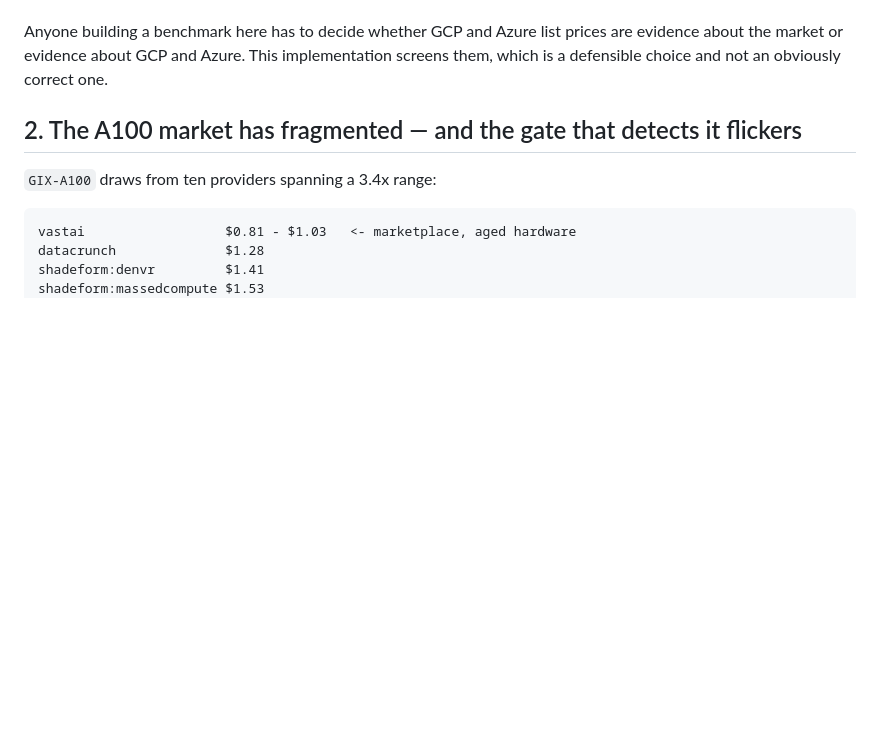
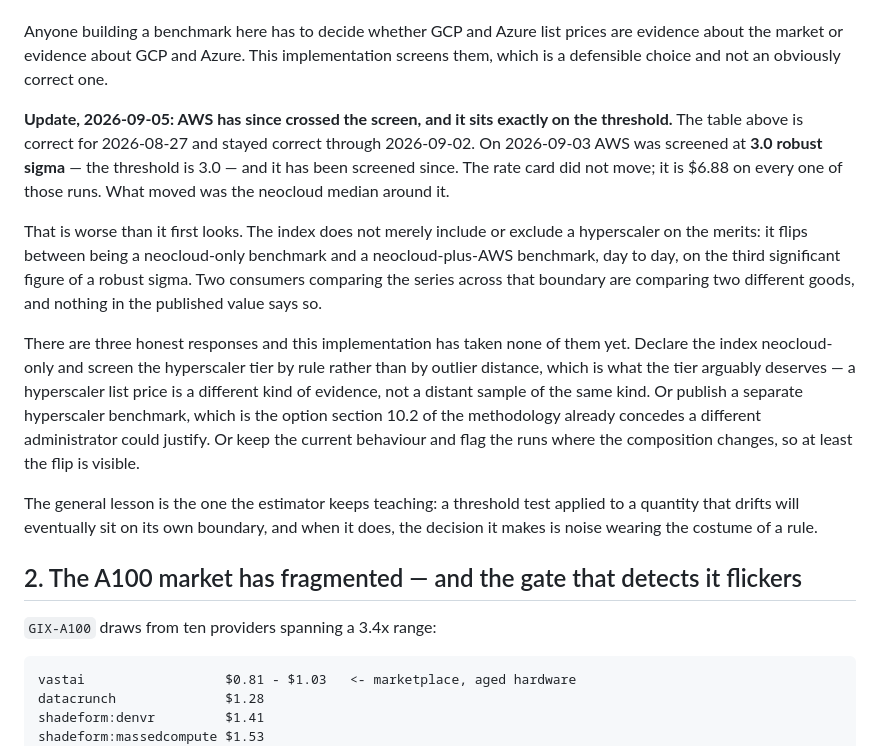
Before and after one commit to henryzhangpku/gpu-price-index, a Markdown page: docs/FINDINGS.md, the part around the change. Rendered like a GitHub page; blank space fills up the shorter version.

Commit message:
Record that AWS has crossed the outlier screen, exactly on the threshold
Section 1 was correct for the run it documents and stayed correct through
2026-09-02. On 09-03 AWS screened at exactly 3.0 robust sigma against a
threshold of 3.0, and has screened since. Its rate card never moved -- $6.88
on every run. The neocloud median around it moved.

So the index flips between neocloud-only and neocloud-plus-AWS on the third
significant figure of a robust sigma, and the published value says nothing
about which one it is. Two consumers comparing across that boundary are
comparing different goods.

Records the three honest responses and that none has been taken yet, rather
than quietly picking one.

```diff
--- a/docs/FINDINGS.md
+++ b/docs/FINDINGS.md
@@ -36,6 +36,32 @@ Anyone building a benchmark here has to decide whether GCP and Azure list
 prices are evidence about the market or evidence about GCP and Azure. This
 implementation screens them, which is a defensible choice and not an obviously
 correct one.
+
+**Update, 2026-09-05: AWS has since crossed the screen, and it sits exactly on
+the threshold.** The table above is correct for 2026-08-27 and stayed correct
+through 2026-09-02. On 2026-09-03 AWS was screened at **3.0 robust sigma** —
+the threshold is 3.0 — and it has been screened since. The rate card did not
+move; it is $6.88 on every one of those runs. What moved was the neocloud
+median around it.
+
+That is worse than it first looks. The index does not merely include or exclude
+a hyperscaler on the merits: it flips between being a neocloud-only benchmark
+and a neocloud-plus-AWS benchmark, day to day, on the third significant figure
+of a robust sigma. Two consumers comparing the series across that boundary are
+comparing two different goods, and nothing in the published value says so.
+
+There are three honest responses and this implementation has taken none of them
+yet. Declare the index neocloud-only and screen the hyperscaler tier by rule
+rather than by outlier distance, which is what the tier arguably deserves — a
+hyperscaler list price is a different kind of evidence, not a distant sample of
+the same kind. Or publish a separate hyperscaler benchmark, which is the option
+section 10.2 of the methodology already concedes a different administrator
+could justify. Or keep the current behaviour and flag the runs where the
+composition changes, so at least the flip is visible.
+
+The general lesson is the one the estimator keeps teaching: a threshold test
+applied to a quantity that drifts will eventually sit on its own boundary, and
+when it does, the decision it makes is noise wearing the costume of a rule.
 
 ## 2. The A100 market has fragmented — and the gate that detects it flickers
 
```
